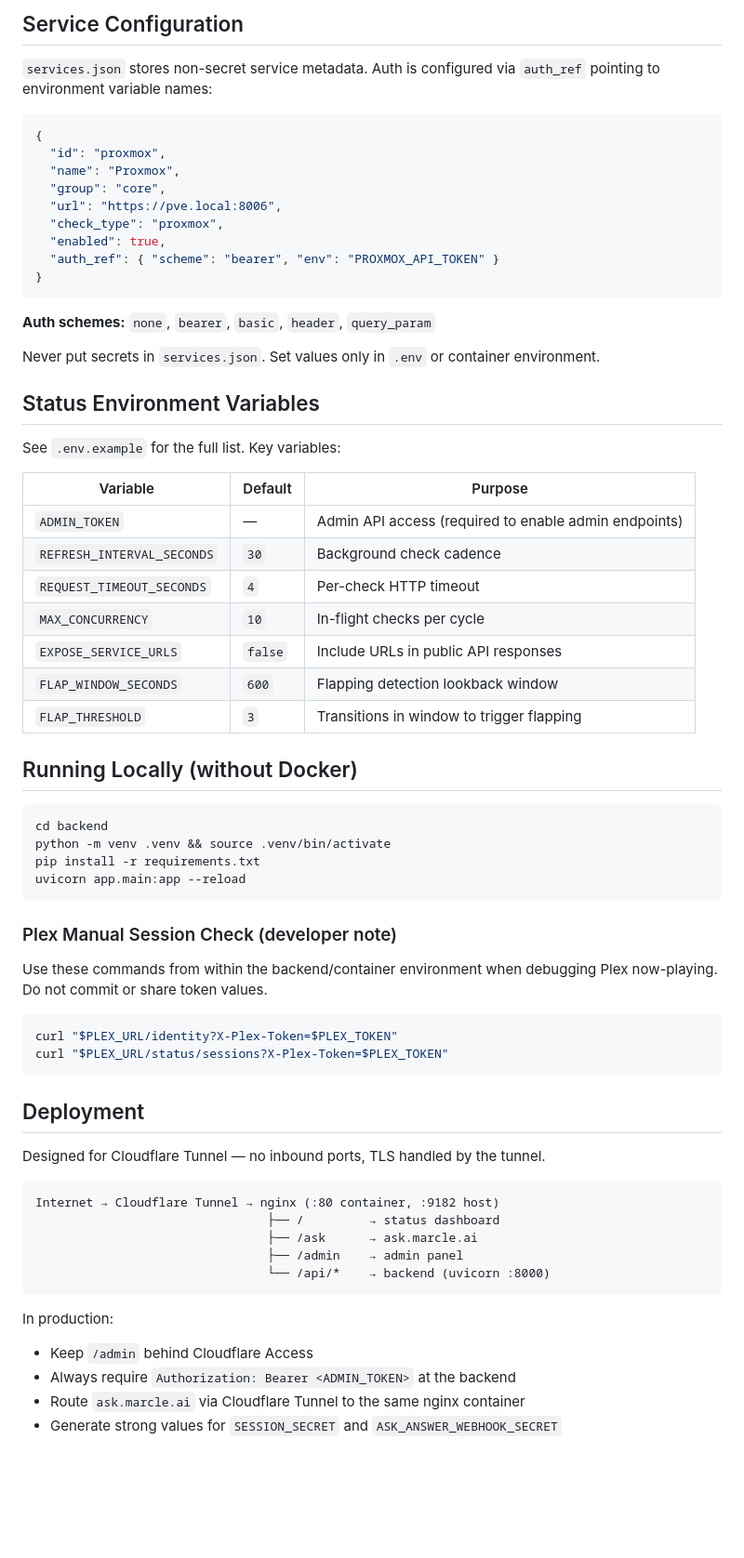
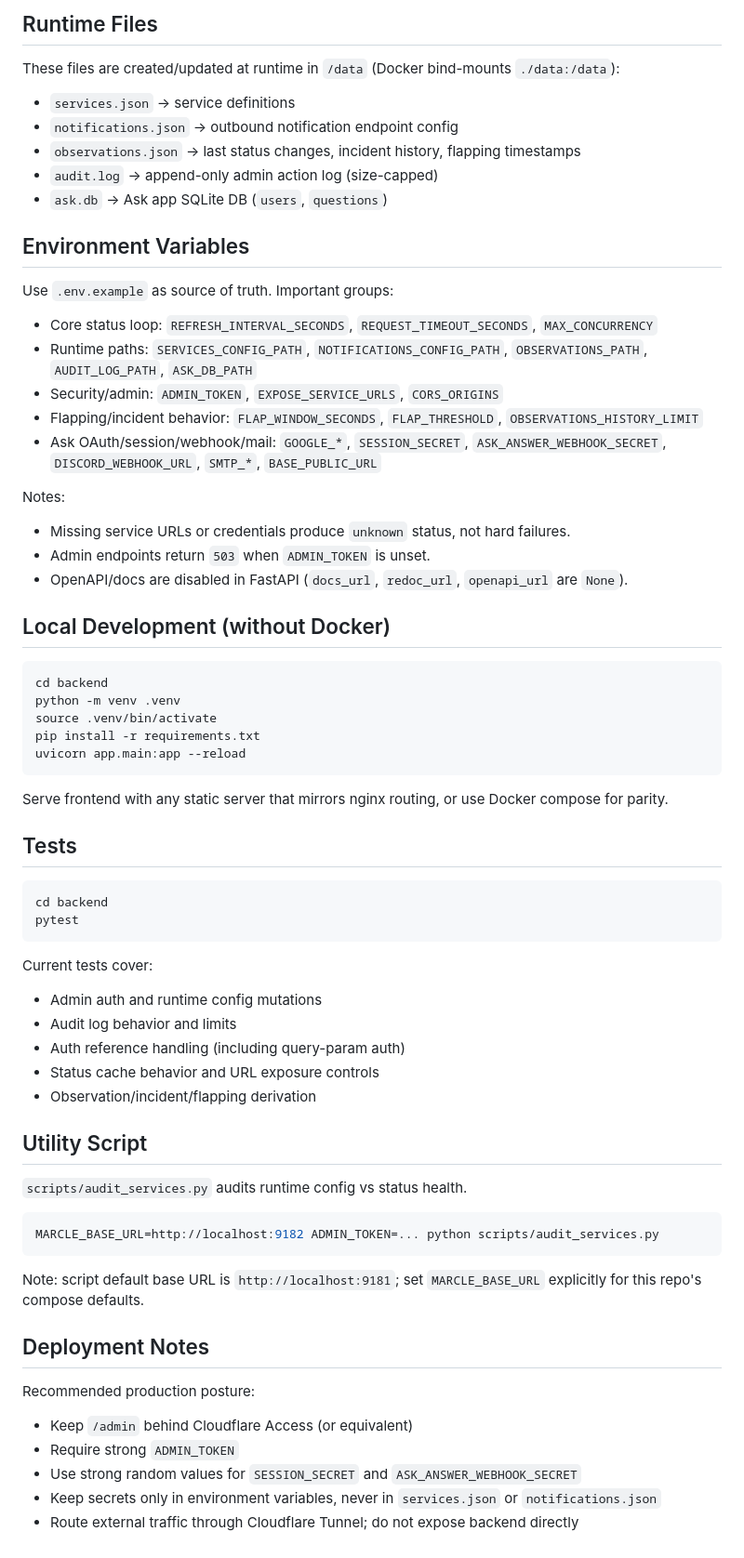
Before and after one commit to Naylen/marcle.ai, a Markdown page: README.md, the part around one of its changes. Shown at 93% size. Rendered like a GitHub page; blank space fills up the shorter version.

Commit message:
Summarize README updates

````diff
--- a/README.md
+++ b/README.md
@@ -140,70 +174,73 @@ The Ask app (`/ask`) lets authenticated users submit questions to Marc.
 
-## Service Configuration
+## Runtime Files
 
-`services.json` stores non-secret service metadata. Auth is configured via `auth_ref` pointing to environment variable names:
+These files are created/updated at runtime in `/data` (Docker bind-mounts `./data:/data`):
 
-```json
-{
-  "id": "proxmox",
-  "name": "Proxmox",
-  "group": "core",
-  "url": "https://pve.local:8006",
-  "check_type": "proxmox",
-  "enabled": true,
-  "auth_ref": { "scheme": "bearer", "env": "PROXMOX_API_TOKEN" }
-}
-```
+- `services.json` -> service definitions
+- `notifications.json` -> outbound notification endpoint config
+- `observations.json` -> last status changes, incident history, flapping timestamps
+- `audit.log` -> append-only admin action log (size-capped)
+- `ask.db` -> Ask app SQLite DB (`users`, `questions`)
 
-**Auth schemes:** `none`, `bearer`, `basic`, `header`, `query_param`
+## Environment Variables
 
-Never put secrets in `services.json`. Set values only in `.env` or container environment.
+Use `.env.example` as source of truth. Important groups:
 
-## Status Environment Variables
+- Core status loop: `REFRESH_INTERVAL_SECONDS`, `REQUEST_TIMEOUT_SECONDS`, `MAX_CONCURRENCY`
+- Runtime paths: `SERVICES_CONFIG_PATH`, `NOTIFICATIONS_CONFIG_PATH`, `OBSERVATIONS_PATH`, `AUDIT_LOG_PATH`, `ASK_DB_PATH`
+- Security/admin: `ADMIN_TOKEN`, `EXPOSE_SERVICE_URLS`, `CORS_ORIGINS`
+- Flapping/incident behavior: `FLAP_WINDOW_SECONDS`, `FLAP_THRESHOLD`, `OBSERVATIONS_HISTORY_LIMIT`
+- Ask OAuth/session/webhook/mail: `GOOGLE_*`, `SESSION_SECRET`, `ASK_ANSWER_WEBHOOK_SECRET`, `DISCORD_WEBHOOK_URL`, `SMTP_*`, `BASE_PUBLIC_URL`
 
-See `.env.example` for the full list. Key variables:
+Notes:
 
-| Variable | Default | Purpose |
-|----------|---------|---------|
-| `ADMIN_TOKEN` | — | Admin API access (required to enable admin endpoints) |
-| `REFRESH_INTERVAL_SECONDS` | `30` | Background check cadence |
-| `REQUEST_TIMEOUT_SECONDS` | `4` | Per-check HTTP timeout |
-| `MAX_CONCURRENCY` | `10` | In-flight checks per cycle |
-| `EXPOSE_SERVICE_URLS` | `false` | Include URLs in public API responses |
-| `FLAP_WINDOW_SECONDS` | `600` | Flapping detection lookback window |
-| `FLAP_THRESHOLD` | `3` | Transitions in window to trigger flapping |
+- Missing service URLs or credentials produce `unknown` status, not hard failures.
+- Admin endpoints return `503` when `ADMIN_TOKEN` is unset.
+- OpenAPI/docs are disabled in FastAPI (`docs_url`, `redoc_url`, `openapi_url` are `None`).
 
-## Running Locally (without Docker)
+## Local Development (without Docker)
 
 ```bash
 cd backend
-python -m venv .venv && source .venv/bin/activate
+python -m venv .venv
+source .venv/bin/activate
 pip install -r requirements.txt
 uvicorn app.main:app --reload
 ```
 
-### Plex Manual Session Check (developer note)
+Serve frontend with any static server that mirrors nginx routing, or use Docker compose for parity.
 
-Use these commands from within the backend/container environment when debugging Plex now-playing. Do not commit or share token values.
+## Tests
 
 ```bash
-curl "$PLEX_URL/identity?X-Plex-Token=$PLEX_TOKEN"
-curl "$PLEX_URL/status/sessions?X-Plex-Token=$PLEX_TOKEN"
+cd backend
+pytest
 ```
 
-## Deployment
+Current tests cover:
 
-Designed for Cloudflare Tunnel — no inbound ports, TLS handled by the tunnel.
+- Admin auth and runtime config mutations
+- Audit log behavior and limits
+- Auth reference handling (including query-param auth)
+- Status cache behavior and URL exposure controls
+- Observation/incident/flapping derivation
 
-```
-Internet → Cloudflare Tunnel → nginx (:80 container, :9182 host)
-                                ├── /         → status dashboard
-                                ├── /ask      → ask.marcle.ai
-                                ├── /admin    → admin panel
-                                └── /api/*    → backend (uvicorn :8000)
+## Utility Script
+
+`scripts/audit_services.py` audits runtime config vs status health.
+
+```bash
+MARCLE_BASE_URL=http://localhost:9182 ADMIN_TOKEN=... python scripts/audit_services.py
 ```
 
-In production:
-- Keep `/admin` behind Cloudflare Access
-- Always require `Authorization: Bearer <ADMIN_TOKEN>` at the backend
-- Route `ask.marcle.ai` via Cloudflare Tunnel to the same nginx container
-- Generate strong values for `SESSION_SECRET` and `ASK_ANSWER_WEBHOOK_SECRET`
+Note: script default base URL is `http://localhost:9181`; set `MARCLE_BASE_URL` explicitly for this repo's compose defaults.
+
+## Deployment Notes
+
+Recommended production posture:
+
+- Keep `/admin` behind Cloudflare Access (or equivalent)
+- Require strong `ADMIN_TOKEN`
+- Use strong random values for `SESSION_SECRET` and `ASK_ANSWER_WEBHOOK_SECRET`
+- Keep secrets only in environment variables, never in `services.json` or `notifications.json`
+- Route external traffic through Cloudflare Tunnel; do not expose backend directly
````
Also changed, not shown: other parts of README.md (+136 -102 lines).
